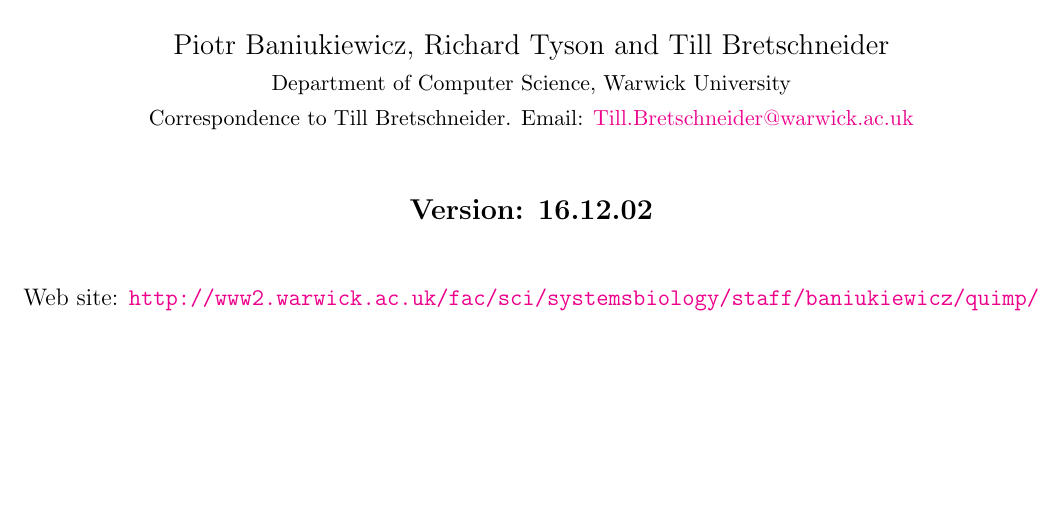
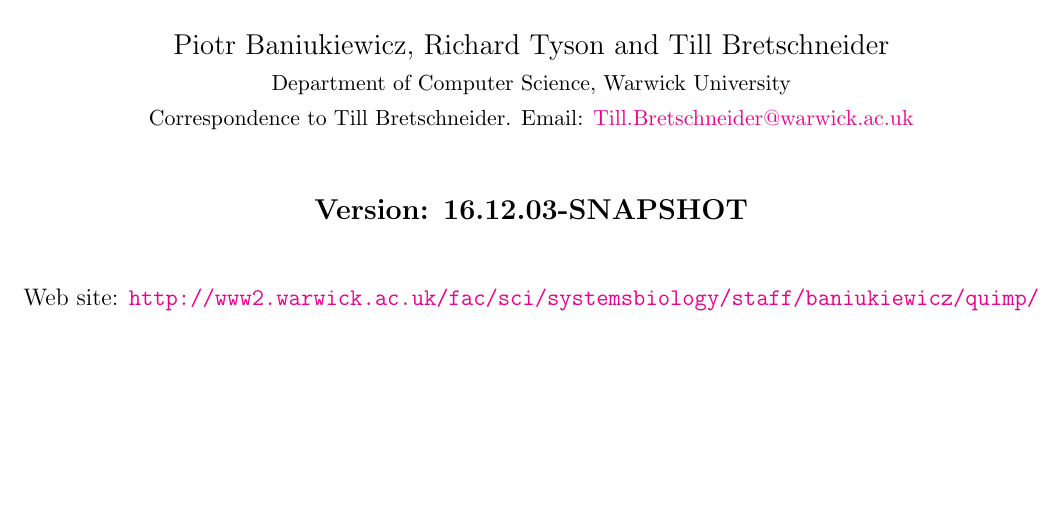
Before and after one commit to CellDynamics/QuimP-Doc, a LaTeX document (Docs/QuimP_Guide.tex): part of page 1 of 44, cut so that both start at the same text. Compiled offline with pdfLaTeX.

Commit message:
Bump to next version

```diff
--- a/Docs/QuimP_Guide.tex
+++ b/Docs/QuimP_Guide.tex
@@ -26,7 +26,7 @@
 \date{}
 \maketitle
 \begin{center}
-\textbf{{\large Version: 16.12.02}}\\
+\textbf{{\large Version: 16.12.03-SNAPSHOT}}\\
 \vspace{1cm}
 Web site: \url{http://www2.warwick.ac.uk/fac/sci/systemsbiology/staff/baniukiewicz/quimp/}
 \vfill
```
